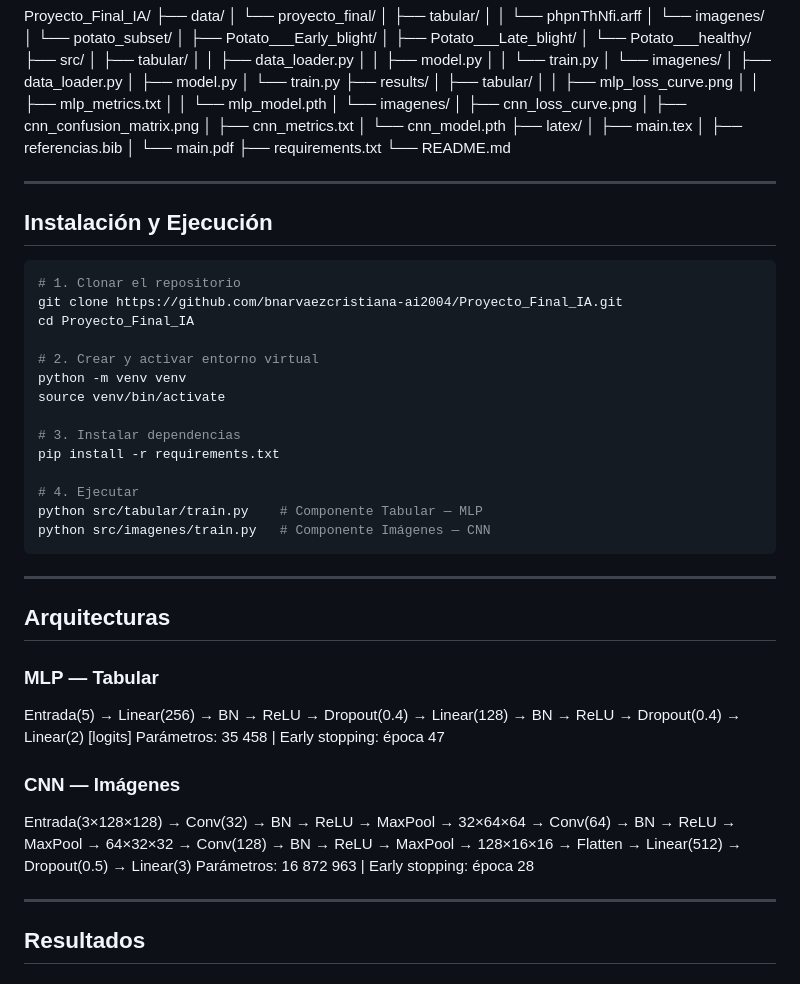
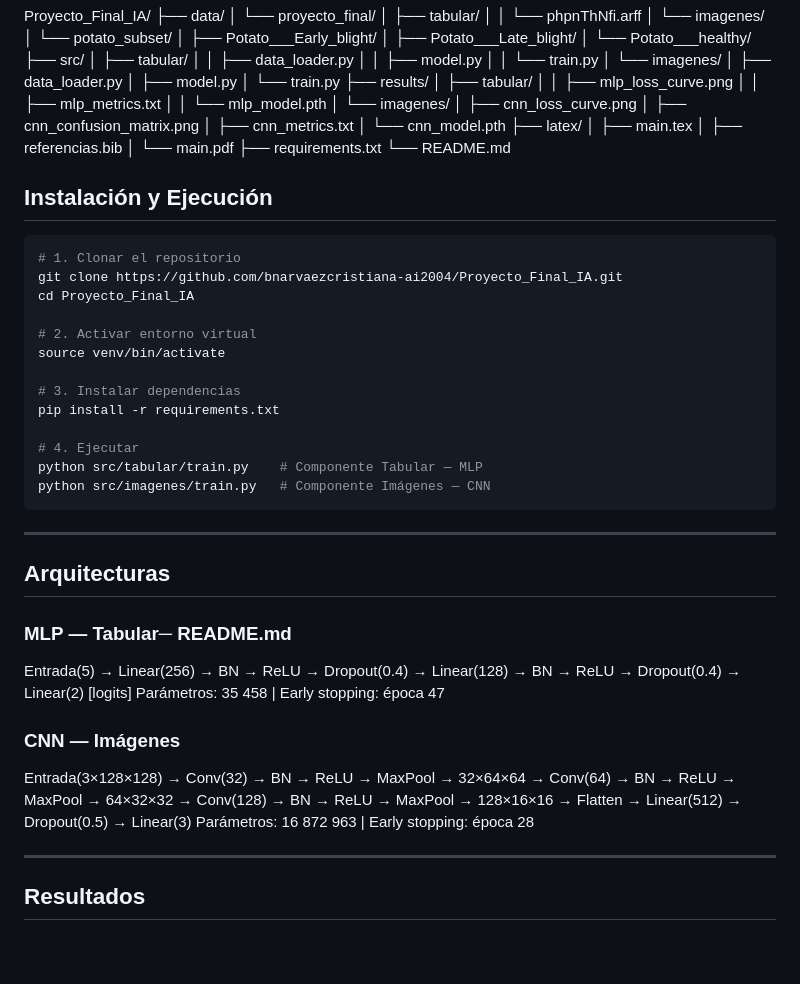
Before and after one commit to bnarvaezcristiana-ai2004/Proyecto_Final_IA, a Markdown page: README.md, the part around the change. Rendered like a GitHub page; blank space fills up the shorter version.

Commit message:
Update README with project details and structure

````diff
--- a/README.md
+++ b/README.md
@@ -55,8 +55,6 @@ Proyecto_Final_IA/
 ├── requirements.txt
 └── README.md
 
----
-
 ## Instalación y Ejecución
 
 ```bash
@@ -64,8 +62,7 @@ Proyecto_Final_IA/
 git clone https://github.com/bnarvaezcristiana-ai2004/Proyecto_Final_IA.git
 cd Proyecto_Final_IA
 
-# 2. Crear y activar entorno virtual
-python -m venv venv
+# 2. Activar entorno virtual
 source venv/bin/activate
 
 # 3. Instalar dependencias
@@ -80,19 +77,21 @@ python src/imagenes/train.py   # Componente Imágenes — CNN
 
 ## Arquitecturas
 
-### MLP — Tabular
+### MLP — Tabular─ README.md
+
 Entrada(5) → Linear(256) → BN → ReLU → Dropout(0.4)
 → Linear(128) → BN → ReLU → Dropout(0.4)
-→ Linear(2)   [logits]
-Parámetros: 35 458  |  Early stopping: época 47
+→ Linear(2) [logits]
+Parámetros: 35 458 | Early stopping: época 47
 
 ### CNN — Imágenes
+
 Entrada(3×128×128)
 → Conv(32)  → BN → ReLU → MaxPool  →  32×64×64
 → Conv(64)  → BN → ReLU → MaxPool  →  64×32×32
 → Conv(128) → BN → ReLU → MaxPool  → 128×16×16
 → Flatten → Linear(512) → Dropout(0.5) → Linear(3)
-Parámetros: 16 872 963  |  Early stopping: época 28
+Parámetros: 16 872 963 | Early stopping: época 28
 
 ---
 
````
